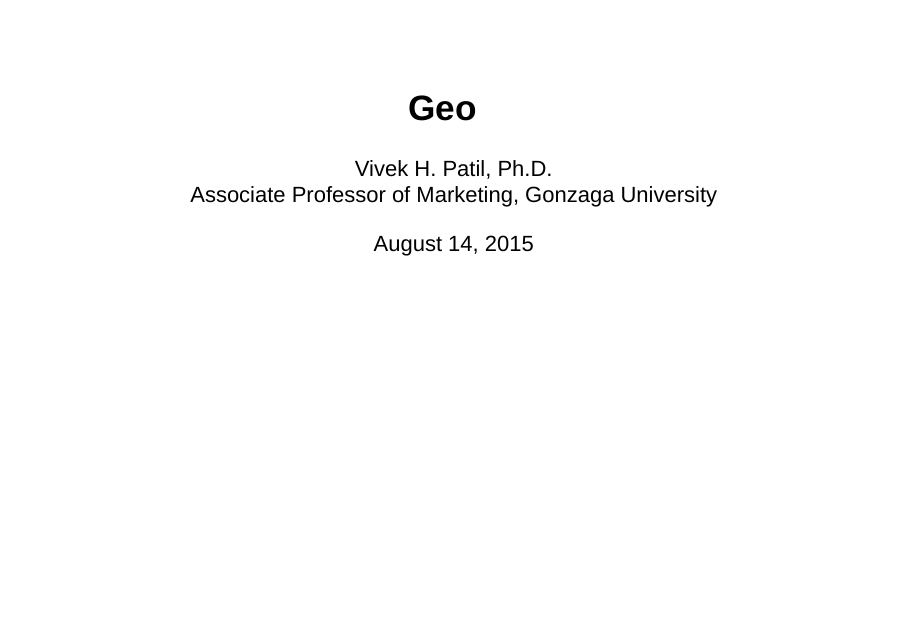
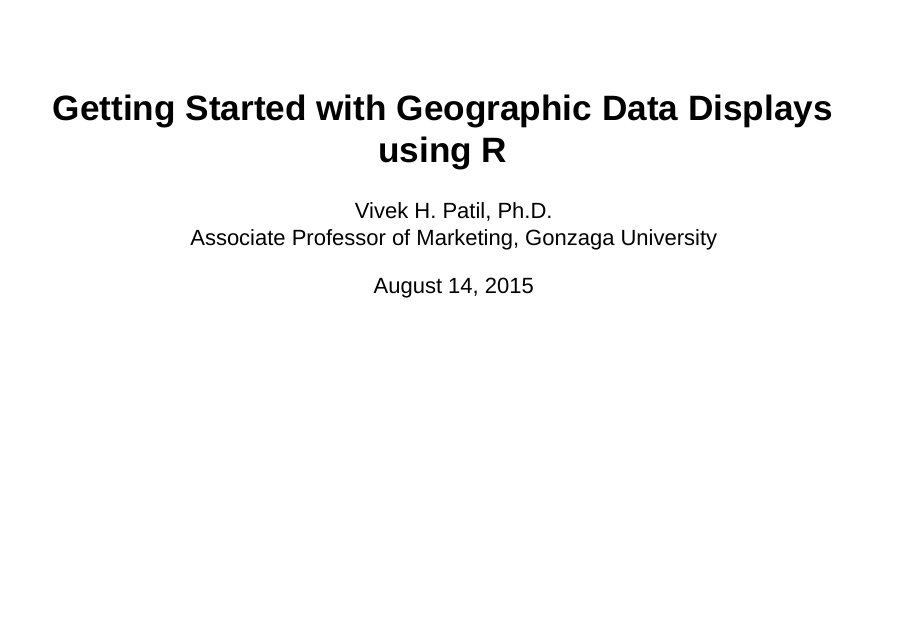
Before and after one commit to patilv/INRUG-IntroToMapping, an R Markdown document (IntroToMapping.Rmd): page 1 of 33. Rendered offline with R 4.5, knitr and Pandoc, with nearby package versions; drawn as Slidy slides in place of the format the file asks for; some code elsewhere in the file could not run offline.

Commit message:
change of title

```diff
--- a/IntroToMapping.Rmd
+++ b/IntroToMapping.Rmd
@@ -1,5 +1,5 @@
 ---
-title: "Geo"
+title: "Getting Started with Geographic Data Displays using R"
 author: |
   | Vivek H. Patil, Ph.D.
   | Associate Professor of Marketing, Gonzaga University
```
